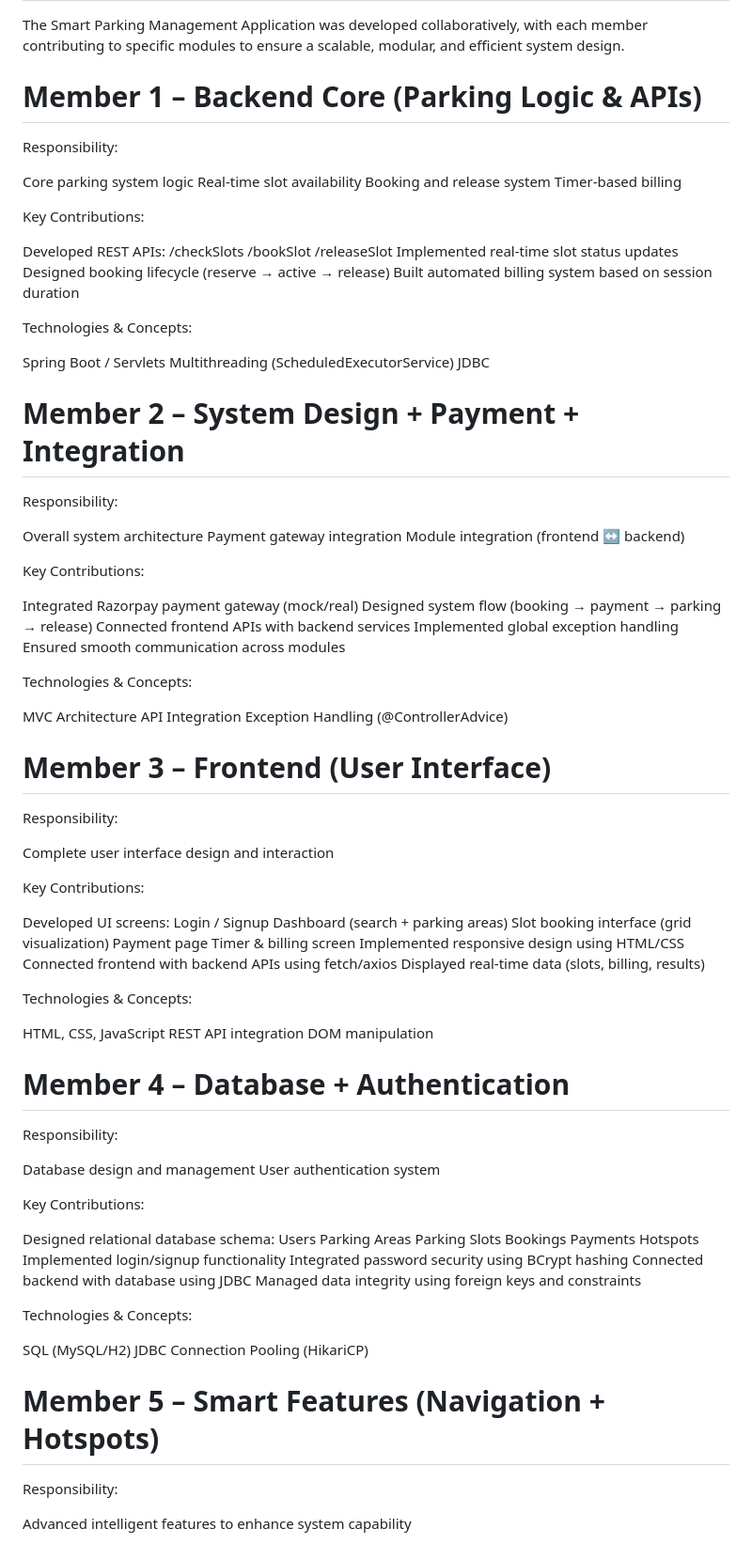
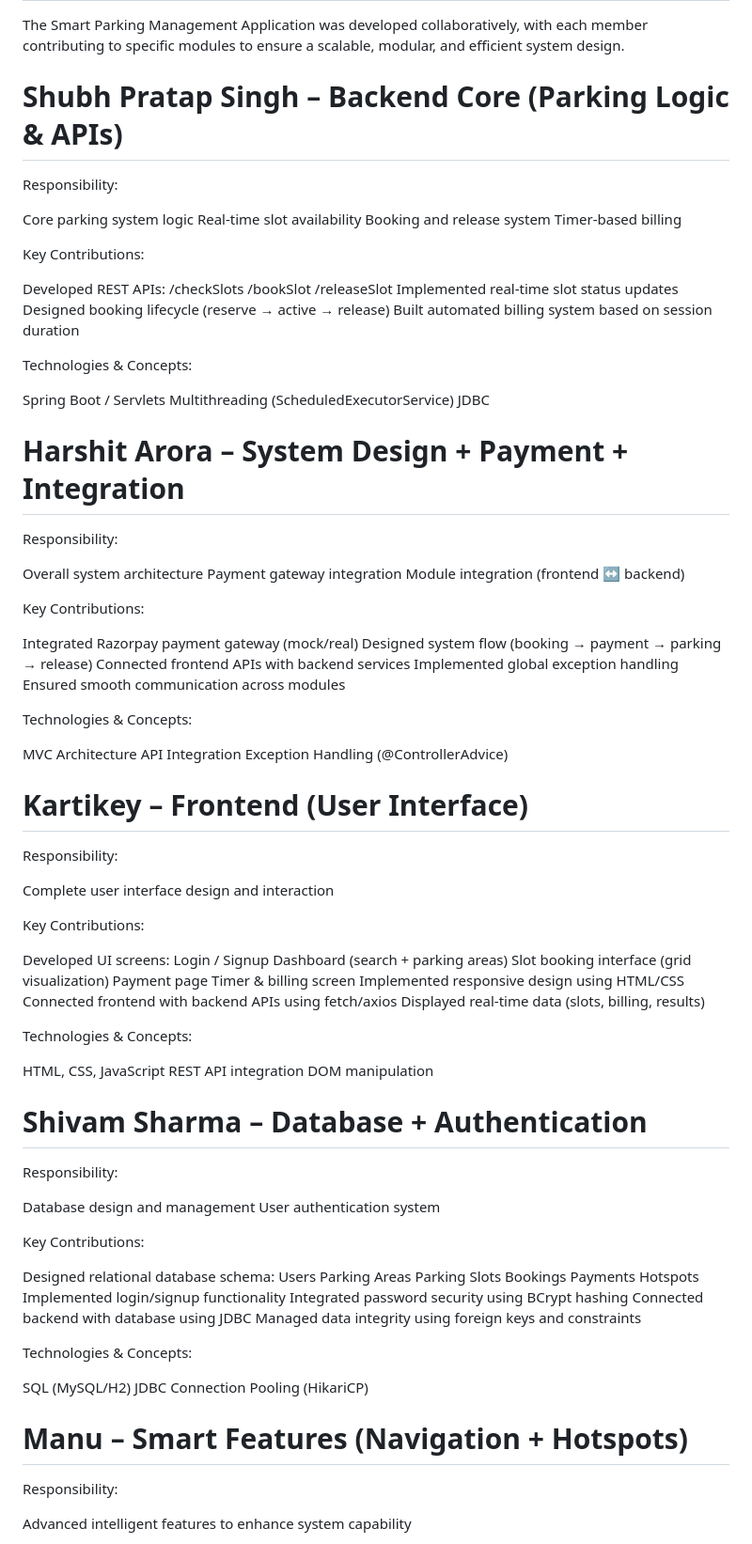
Before and after one commit to harshit1arora/Java-Smart-Parking-Management-Application, a Markdown page: README.md, the part around the change. Shown at 94% size. Rendered like a GitHub page.

Commit message:
Update team member names and responsibilities in README

```diff
--- a/README.md
+++ b/README.md
@@ -103,7 +103,7 @@ The system utilizes a relational schema for high data integrity:
 
 The Smart Parking Management Application was developed collaboratively, with each member contributing to specific modules to ensure a scalable, modular, and efficient system design.
 
-# Member 1 – Backend Core (Parking Logic & APIs)
+# Shubh Pratap Singh – Backend Core (Parking Logic & APIs)
 
 Responsibility:
 
@@ -128,7 +128,7 @@ Spring Boot / Servlets
 Multithreading (ScheduledExecutorService)
 JDBC
 
-# Member 2 – System Design + Payment + Integration
+# Harshit Arora – System Design + Payment + Integration
 
 Responsibility:
 
@@ -150,7 +150,7 @@ MVC Architecture
 API Integration
 Exception Handling (@ControllerAdvice)
 
-# Member 3 – Frontend (User Interface)
+# Kartikey – Frontend (User Interface)
 
 Responsibility:
 
@@ -174,7 +174,7 @@ HTML, CSS, JavaScript
 REST API integration
 DOM manipulation
 
-# Member 4 – Database + Authentication
+# Shivam Sharma – Database + Authentication
 
 Responsibility:
 
@@ -201,7 +201,7 @@ SQL (MySQL/H2)
 JDBC
 Connection Pooling (HikariCP)
 
-# Member 5 – Smart Features (Navigation + Hotspots)
+# Manu – Smart Features (Navigation + Hotspots)
 
 Responsibility:
 
```
